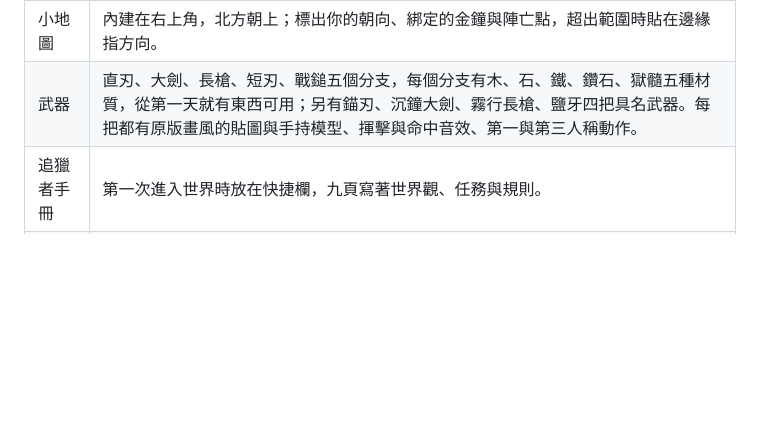
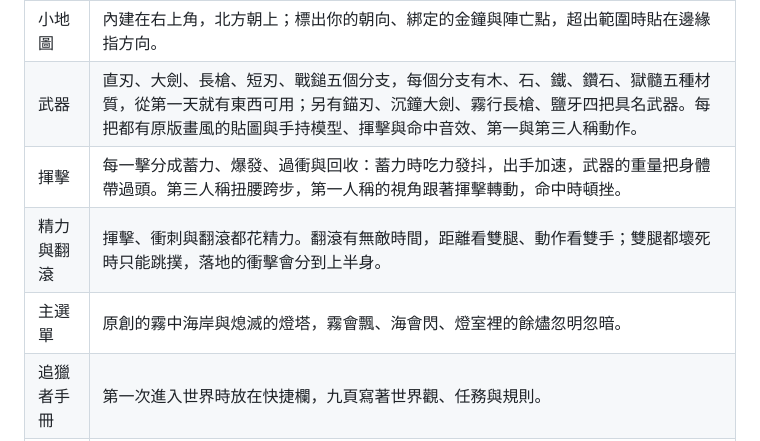
Before and after one commit to keeiv/mistinn-exile, a Markdown page: README.md, the part around one of its changes. GitHub-like rendering; blank space fills up the shorter version.

```diff
--- a/README.md
+++ b/README.md
@@ -58,6 +66,9 @@
 | 一次性金鐘 | 用金礦（金礦石或粗金）加鐵鍊合成，喚回你一次後碎裂。 |
 | 小地圖 | 內建在右上角，北方朝上；標出你的朝向、綁定的金鐘與陣亡點，超出範圍時貼在邊緣指方向。 |
 | 武器 | 直刃、大劍、長槍、短刃、戰鎚五個分支，每個分支有木、石、鐵、鑽石、獄髓五種材質，從第一天就有東西可用；另有錨刃、沉鐘大劍、霧行長槍、鹽牙四把具名武器。每把都有原版畫風的貼圖與手持模型、揮擊與命中音效、第一與第三人稱動作。 |
+| 揮擊 | 每一擊分成蓄力、爆發、過衝與回收：蓄力時吃力發抖，出手加速，武器的重量把身體帶過頭。第三人稱扭腰跨步，第一人稱的視角跟著揮擊轉動，命中時頓挫。 |
+| 精力與翻滾 | 揮擊、衝刺與翻滾都花精力。翻滾有無敵時間，距離看雙腿、動作看雙手；雙腿都壞死時只能跳撲，落地的衝擊會分到上半身。 |
+| 主選單 | 原創的霧中海岸與熄滅的燈塔，霧會飄、海會閃、燈室裡的餘燼忽明忽暗。 |
 | 追獵者手冊 | 第一次進入世界時放在快捷欄，九頁寫著世界觀、任務與規則。 |
 | 世界與建築 | 出生點必定是一座破損或仿冒的追獵者投放站；世界各處還有投放站、鹽塚、鏽錨殘骸與霧中崗哨，裡面有補給。 |
 | 品級 | N、I～VI 七級；名稱顯示為品級色的「◆ 名稱」，物品欄以品級色為底。 |
```
Also changed, not shown: other parts of README.md (+38 -1 lines), docs/README.en.md (+30 -0 lines), docs/images/roll.jpg (added), docs/images/swing.jpg (added), docs/images/title.jpg (added), 1 other file.
